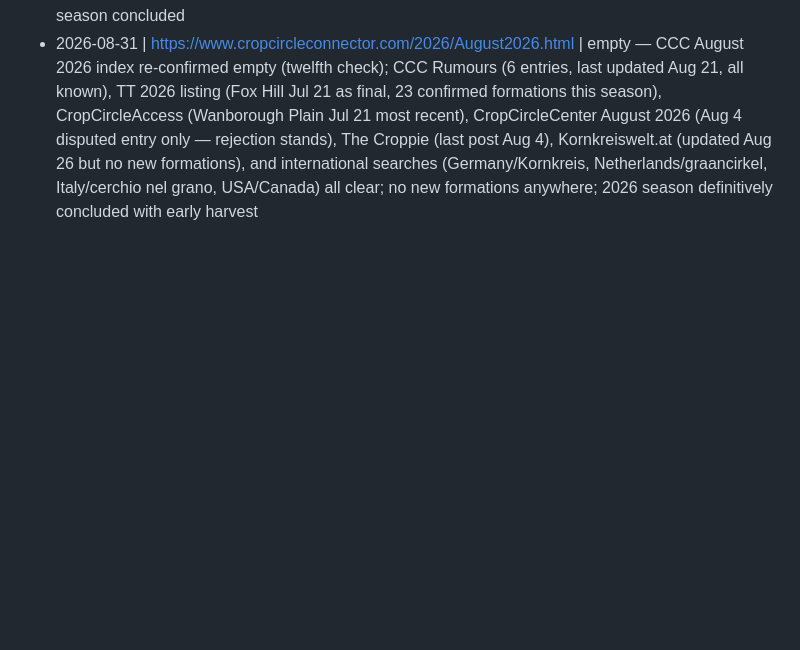
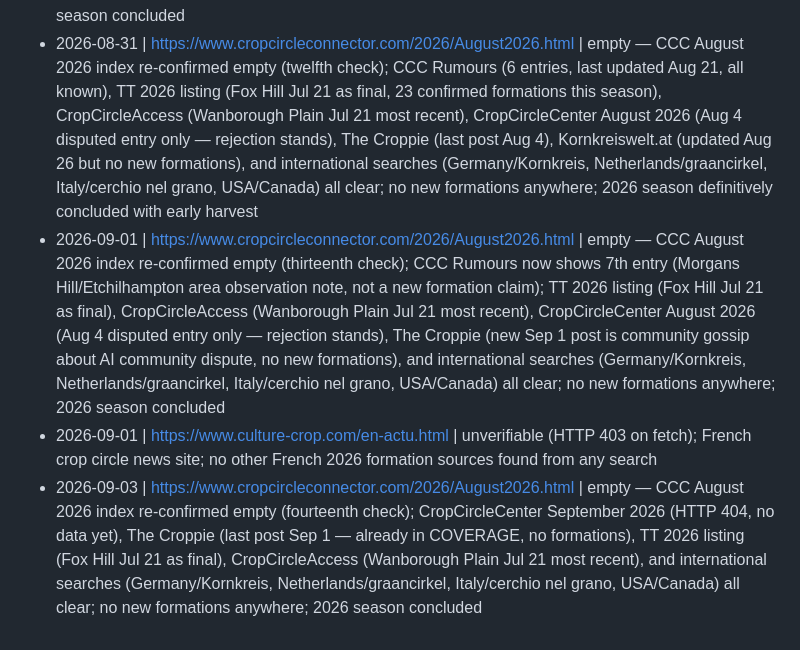
Before and after one commit to eric-henline/crop-circle-watch, a Markdown page: scan_rejected_log.md, the part around the change. Drawn GitHub-style; blank space fills up the shorter version.

Commit message:
Scan 2026-09-03: no new formations found

```diff
--- a/scan_rejected_log.md
+++ b/scan_rejected_log.md
@@ -50,3 +50,6 @@ Format: `- YYYY-MM-DD | <url> | <reason>`
 - 2026-08-29 | https://www.cropcircleconnector.com/2026/August2026.html | empty — CCC August 2026 index re-confirmed empty (tenth check); CCC Rumours still 6 entries all known (last updated Aug 21), TT 2026 listing (Fox Hill Jul 21 as final, 20 formations all logged), CropCircleAccess (Wanborough Plain Jul 21 most recent), CropCircleCenter August 2026 (Aug 4 disputed entry only — rejection stands), The Croppie (last post Aug 4), and international searches (Germany/Kornkreis, Netherlands/graancirkel, Italy/cerchio nel grano, USA/Canada) all clear; no new formations anywhere; season concluded
 - 2026-08-30 | https://www.cropcircleconnector.com/2026/August2026.html | empty — CCC August 2026 index re-confirmed empty (eleventh check); CCC Rumours (6 entries, last updated Aug 21, all known), TT 2026 listing (Fox Hill Jul 21 as final, 20 formations), CropCircleAccess (Wanborough Plain Jul 21 most recent), CropCircleCenter August 2026 (Aug 4 disputed entry only — rejection stands), The Croppie (last post Aug 4), and international searches (Germany/Kornkreis, Netherlands/graancirkel, Italy/cerchio nel grano, USA/Canada) all clear; no new formations anywhere; season concluded
 - 2026-08-31 | https://www.cropcircleconnector.com/2026/August2026.html | empty — CCC August 2026 index re-confirmed empty (twelfth check); CCC Rumours (6 entries, last updated Aug 21, all known), TT 2026 listing (Fox Hill Jul 21 as final, 23 confirmed formations this season), CropCircleAccess (Wanborough Plain Jul 21 most recent), CropCircleCenter August 2026 (Aug 4 disputed entry only — rejection stands), The Croppie (last post Aug 4), Kornkreiswelt.at (updated Aug 26 but no new formations), and international searches (Germany/Kornkreis, Netherlands/graancirkel, Italy/cerchio nel grano, USA/Canada) all clear; no new formations anywhere; 2026 season definitively concluded with early harvest
+- 2026-09-01 | https://www.cropcircleconnector.com/2026/August2026.html | empty — CCC August 2026 index re-confirmed empty (thirteenth check); CCC Rumours now shows 7th entry (Morgans Hill/Etchilhampton area observation note, not a new formation claim); TT 2026 listing (Fox Hill Jul 21 as final), CropCircleAccess (Wanborough Plain Jul 21 most recent), CropCircleCenter August 2026 (Aug 4 disputed entry only — rejection stands), The Croppie (new Sep 1 post is community gossip about AI community dispute, no new formations), and international searches (Germany/Kornkreis, Netherlands/graancirkel, Italy/cerchio nel grano, USA/Canada) all clear; no new formations anywhere; 2026 season concluded
+- 2026-09-01 | https://www.culture-crop.com/en-actu.html | unverifiable (HTTP 403 on fetch); French crop circle news site; no other French 2026 formation sources found from any search
+- 2026-09-03 | https://www.cropcircleconnector.com/2026/August2026.html | empty — CCC August 2026 index re-confirmed empty (fourteenth check); CropCircleCenter September 2026 (HTTP 404, no data yet), The Croppie (last post Sep 1 — already in COVERAGE, no formations), TT 2026 listing (Fox Hill Jul 21 as final), CropCircleAccess (Wanborough Plain Jul 21 most recent), and international searches (Germany/Kornkreis, Netherlands/graancirkel, Italy/cerchio nel grano, USA/Canada) all clear; no new formations anywhere; 2026 season concluded
```
